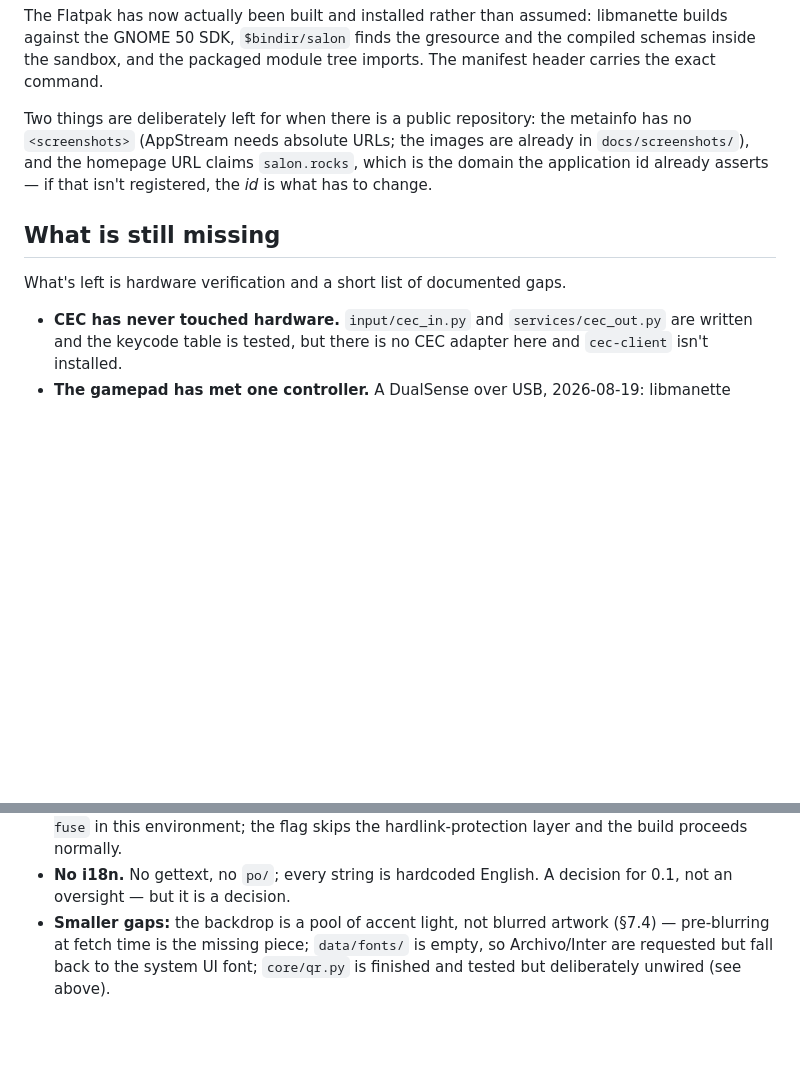
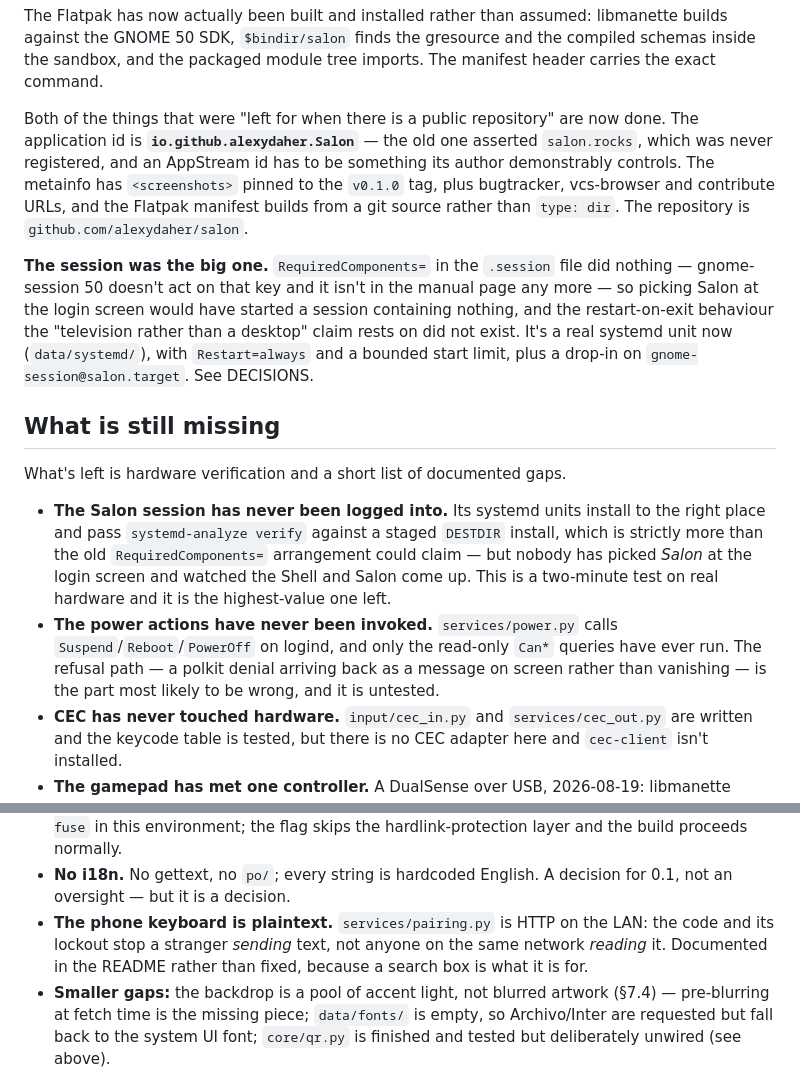
Before and after one commit to alexydaher/salon, a Markdown page: CLAUDE.md, 2 parts joined by grey strips. Rendered like a GitHub page; blank space fills up the shorter version.

```diff
--- a/CLAUDE.md
+++ b/CLAUDE.md
@@ -331,16 +331,38 @@ libmanette builds against the GNOME 50 SDK, `$bindir/salon` finds the
 gresource and the compiled schemas inside the sandbox, and the packaged
 module tree imports. The manifest header carries the exact command.
 
-Two things are deliberately left for when there is a public repository:
-the metainfo has no `<screenshots>` (AppStream needs absolute URLs; the
-images are already in `docs/screenshots/`), and the homepage URL claims
-`salon.rocks`, which is the domain the application id already asserts —
-if that isn't registered, the *id* is what has to change.
+Both of the things that were "left for when there is a public repository"
+are now done. The application id is **`io.github.alexydaher.Salon`** — the
+old one asserted `salon.rocks`, which was never registered, and an AppStream
+id has to be something its author demonstrably controls. The metainfo has
+`<screenshots>` pinned to the `v0.1.0` tag, plus bugtracker, vcs-browser and
+contribute URLs, and the Flatpak manifest builds from a git source rather
+than `type: dir`. The repository is `github.com/alexydaher/salon`.
+
+**The session was the big one.** `RequiredComponents=` in the `.session`
+file did nothing — gnome-session 50 doesn't act on that key and it isn't in
+the manual page any more — so picking Salon at the login screen would have
+started a session containing nothing, and the restart-on-exit behaviour the
+"television rather than a desktop" claim rests on did not exist. It's a real
+systemd unit now (`data/systemd/`), with `Restart=always` and a bounded
+start limit, plus a drop-in on `gnome-session@salon.target`. See DECISIONS.
 
 ## What is still missing
 
 What's left is hardware verification and a short list of documented gaps.
 
+- **The Salon session has never been logged into.** Its systemd units
+  install to the right place and pass `systemd-analyze verify` against a
+  staged `DESTDIR` install, which is strictly more than the old
+  `RequiredComponents=` arrangement could claim — but nobody has picked
+  *Salon* at the login screen and watched the Shell and Salon come up. This
+  is a two-minute test on real hardware and it is the highest-value one
+  left.
+- **The power actions have never been invoked.** `services/power.py` calls
+  `Suspend`/`Reboot`/`PowerOff` on logind, and only the read-only
+  `Can*` queries have ever run. The refusal path — a polkit denial arriving
+  back as a message on screen rather than vanishing — is the part most
+  likely to be wrong, and it is untested.
 - **CEC has never touched hardware.** `input/cec_in.py` and
   `services/cec_out.py` are written and the keycode table is tested, but
   there is no CEC adapter here and `cec-client` isn't installed.
@@ -365,6 +387,10 @@ What's left is hardware verification and a short list of documented gaps.
   hardlink-protection layer and the build proceeds normally.
 - **No i18n.** No gettext, no `po/`; every string is hardcoded English.
   A decision for 0.1, not an oversight — but it is a decision.
+- **The phone keyboard is plaintext.** `services/pairing.py` is HTTP on the
+  LAN: the code and its lockout stop a stranger *sending* text, not anyone
+  on the same network *reading* it. Documented in the README rather than
+  fixed, because a search box is what it is for.
 - **Smaller gaps:** the backdrop is a pool of accent light, not blurred
   artwork (§7.4) — pre-blurring at fetch time is the missing piece;
   `data/fonts/` is empty, so Archivo/Inter are requested but fall back to
```
Also changed, not shown: CHANGELOG.md (added, +63 -0 lines), README.md (+52 -1 lines).
